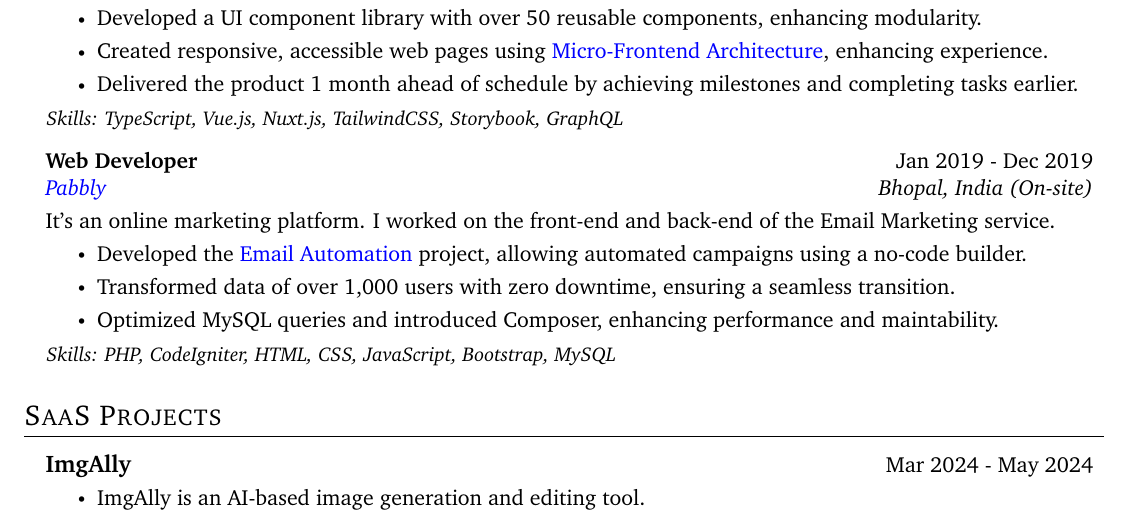
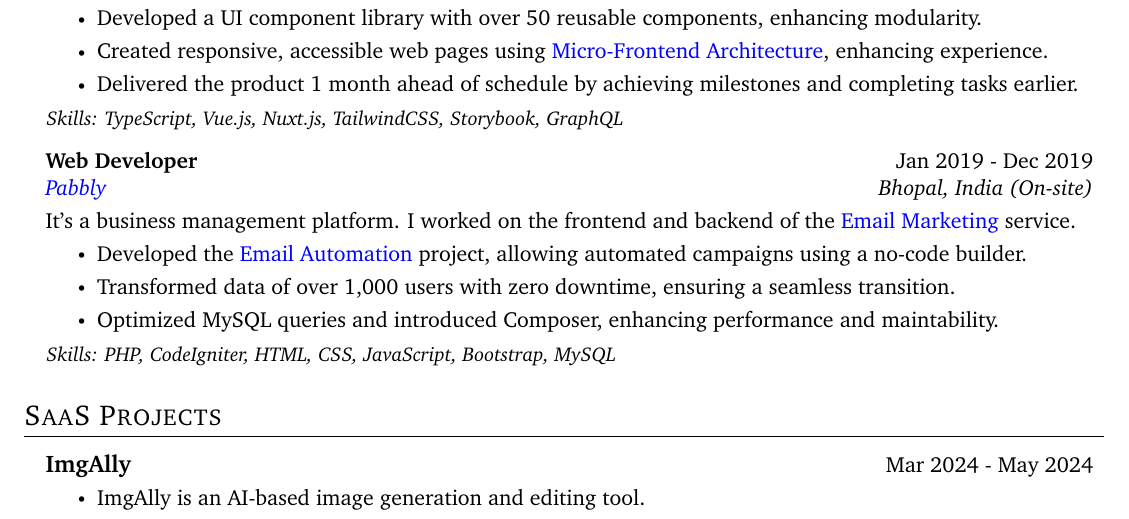
Before and after one commit to ajaz-rehman/resume, a LaTeX CV (resume.tex): part of page 1 of 2, cut so that both start at the same text. Compiled offline with pdfLaTeX.

Commit message:
Update link

```diff
--- a/resume.tex
+++ b/resume.tex
@@ -115,11 +115,12 @@
 
 \def\adsumLink{https://adsum-works.com}
 \def\skootLink{https://skoot.eco}
-\def\pabblyLink{https://pabbly.com/email-marketing}
+\def\pabblyLink{https://pabbly.com}
 
 \def\microFrontendLink{https://micro-frontends.org}
 \def\taxaiLink{https://chat.taxai.uk}
 \def\veriffLink{https://veriff.com}
+\def\pabblyMarketingLink{https://pabbly.com/email-marketing}
 \def\emailAutomationLink{https://youtube.com/watch?v=kkopsVYOO7Y}
 
 \def\imgAllyLink{https://imgally.com}
@@ -190,7 +191,7 @@
 \resumeSubheading
 {Web Developer}{Jan 2019 - Dec 2019}
 {\href{\pabblyLink}{\color{blue}Pabbly}}{\myHometown\ (On-site)}
-\resumeItemHeader{It's an online marketing platform. I worked on the front-end and back-end of the Email Marketing service.}
+\resumeItemHeader{It's a business management platform. I worked on the frontend and backend of the \href{\pabblyMarketingLink}{\color{blue}Email Marketing} service.}
 \resumeItemListStart
 \resumeItem{Developed the \href{\emailAutomationLink}{\color{blue}Email Automation} project, allowing automated campaigns using a no-code builder.}
 \resumeItem{Transformed data of over 1,000 users with zero downtime, ensuring a seamless transition.}
```
